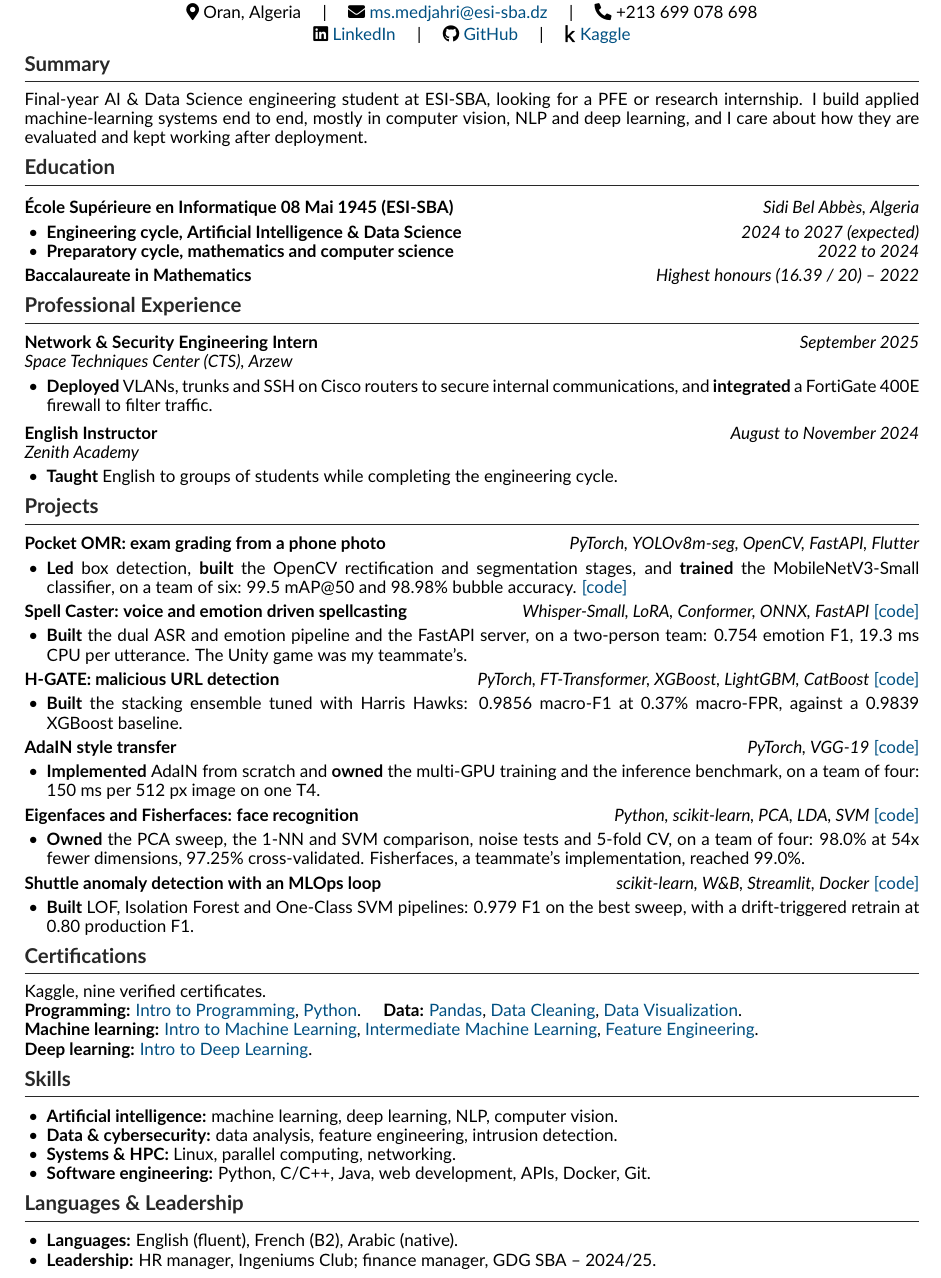
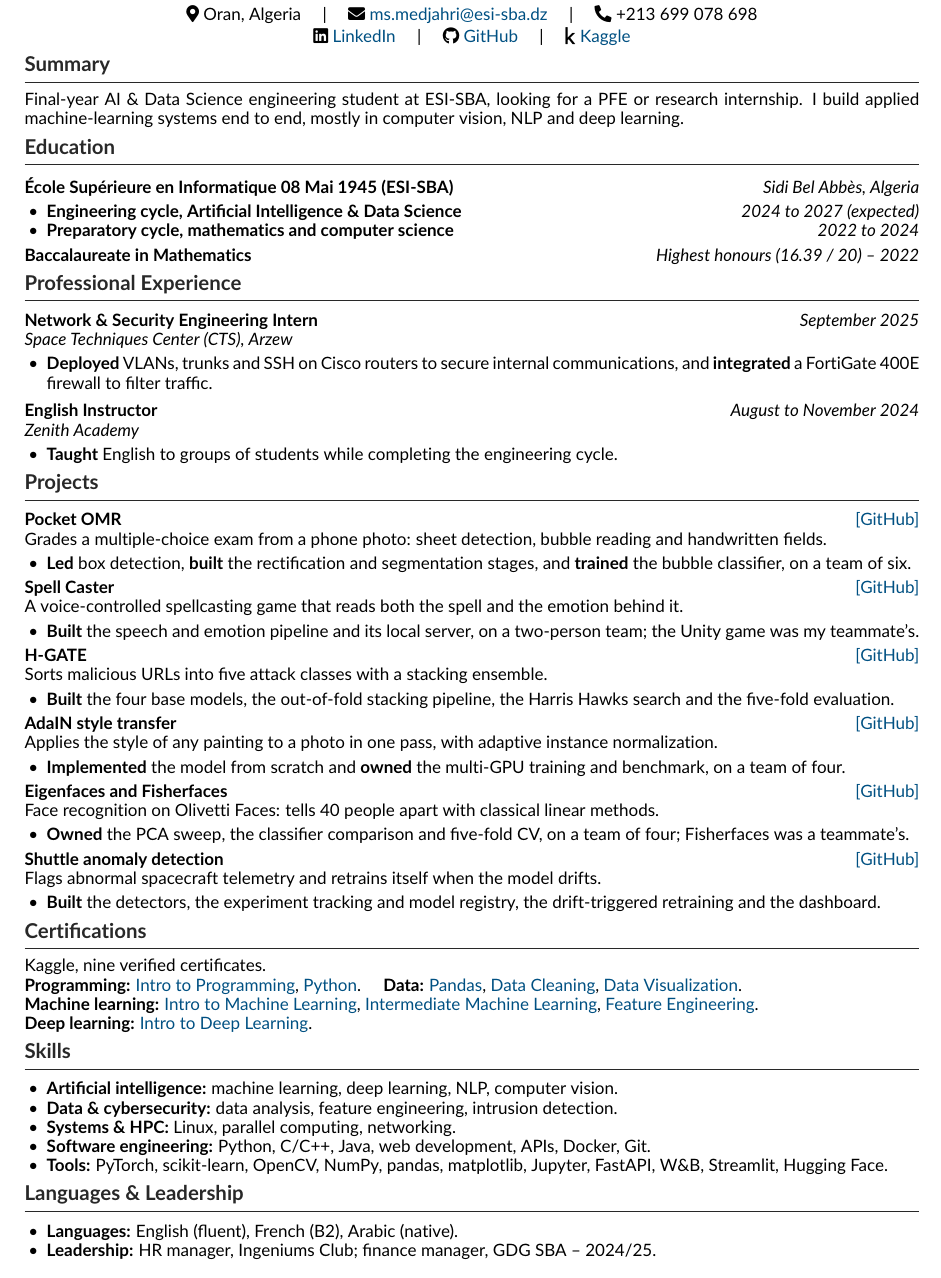
Before and after one commit to S4afou/portfolio, a LaTeX CV (cv/medjahri-mohammed-safouane.tex): part of the page, cut so that both start at the same text. Compiled offline with pdfLaTeX.

Commit message:
copy: describe each project and link GitHub instead of a stack

```diff
--- a/cv/medjahri-mohammed-safouane.tex
+++ b/cv/medjahri-mohammed-safouane.tex
@@ -33,7 +33,7 @@
   {}
   [\vspace{-0.75em}\rule{\textwidth}{0.4pt}]
 
-\titlespacing{\section}{0pt}{0.5em}{0.25em}
+\titlespacing{\section}{0pt}{0.4em}{0.25em}
 
 \setstretch{0.94}
 \setlength{\parskip}{0.2em}
@@ -60,7 +60,7 @@
 
 % --- SUMMARY ---
 \section{Summary}
-Final-year AI \& Data Science engineering student at ESI-SBA, looking for a PFE or research internship. I build applied machine-learning systems end to end, mostly in computer vision, NLP and deep learning, and I care about how they are evaluated and kept working after deployment.
+Final-year AI \& Data Science engineering student at ESI-SBA, looking for a PFE or research internship. I build applied machine-learning systems end to end, mostly in computer vision, NLP and deep learning.
 
 % --- EDUCATION ---
 \section{Education}
@@ -90,29 +90,35 @@ Final-year AI \& Data Science engineering student at ESI-SBA, looking for a PFE
 % --- PROJECTS ---
 \section{Projects}
 
-\textbf{Pocket OMR: exam grading from a phone photo} \hfill \textit{PyTorch, YOLOv8m-seg, OpenCV, FastAPI, Flutter}
+\textbf{Pocket OMR} \hfill \href{https://github.com/pocket-omr}{[GitHub]}\\
+Grades a multiple-choice exam from a phone photo: sheet detection, bubble reading and handwritten fields.
 \begin{itemize}
-    \item \textbf{Led} box detection, \textbf{built} the OpenCV rectification and segmentation stages, and \textbf{trained} the \mbox{MobileNetV3-Small} \mbox{classifier}, on a team of six: 99.5 mAP@50 and 98.98\% bubble accuracy. \href{https://github.com/pocket-omr}{[code]}
+    \item \textbf{Led} box detection, \textbf{built} the rectification and segmentation stages, and \textbf{trained} the bubble classifier, on a team of six.
 \end{itemize}
-\textbf{Spell Caster: voice and emotion driven spellcasting} \hfill \textit{Whisper-Small, LoRA, Conformer, ONNX, FastAPI} \href{https://github.com/S4afou/spell-caster}{[code]}
+\textbf{Spell Caster} \hfill \href{https://github.com/S4afou/spell-caster}{[GitHub]}\\
+A voice-controlled spellcasting game that reads both the spell and the emotion behind it.
 \begin{itemize}
-    \item \textbf{Built} the dual ASR and emotion pipeline and the FastAPI server, on a two-person team: 0.754 emotion F1, 19.3 ms CPU per utterance. The Unity game was my teammate's.
+    \item \textbf{Built} the speech and emotion pipeline and its local server, on a two-person team; the Unity game was my teammate's.
 \end{itemize}
-\textbf{H-GATE: malicious URL detection} \hfill \textit{PyTorch, FT-Transformer, XGBoost, LightGBM, CatBoost} \href{https://github.com/S4afou/h-gate}{[code]}
+\textbf{H-GATE} \hfill \href{https://github.com/S4afou/h-gate}{[GitHub]}\\
+Sorts malicious URLs into five attack classes with a stacking ensemble.
 \begin{itemize}
-    \item \textbf{Built} the stacking ensemble tuned with Harris Hawks: 0.9856 macro-F1 at 0.37\% macro-FPR, against a 0.9839 \mbox{XGBoost} baseline.
+    \item \textbf{Built} the four base models, the out-of-fold stacking pipeline, the Harris Hawks search and the five-fold evaluation.
 \end{itemize}
-\textbf{AdaIN style transfer} \hfill \textit{PyTorch, VGG-19} \href{https://github.com/S4afou/adain-style-transfer}{[code]}
+\textbf{AdaIN style transfer} \hfill \href{https://github.com/S4afou/adain-style-transfer}{[GitHub]}\\
+Applies the style of any painting to a photo in one pass, with adaptive instance normalization.
 \begin{itemize}
-    \item \textbf{Implemented} AdaIN from scratch and \textbf{owned} the multi-GPU training and the inference benchmark, on a team of four: 150 ms per 512 px image on one T4.
+    \item \textbf{Implemented} the model from scratch and \textbf{owned} the multi-GPU training and benchmark, on a team of four.
 \end{itemize}
-\textbf{Eigenfaces and Fisherfaces: face recognition} \hfill \textit{Python, scikit-learn, PCA, LDA, SVM} \href{https://github.com/S4afou/eigenfaces-fisherfaces}{[code]}
+\textbf{Eigenfaces and Fisherfaces} \hfill \href{https://github.com/S4afou/eigenfaces-fisherfaces}{[GitHub]}\\
+Face recognition on Olivetti Faces: tells 40 people apart with classical linear methods.
 \begin{itemize}
-    \item \textbf{Owned} the PCA sweep, the 1-NN and SVM comparison, noise tests and 5-fold CV, on a team of four: 98.0\% at 54x fewer dimensions, 97.25\% cross-validated. Fisherfaces, a teammate's implementation, reached 99.0\%.
+    \item \textbf{Owned} the PCA sweep, the classifier comparison and five-fold CV, on a team of four; Fisherfaces was a teammate's.
 \end{itemize}
-\textbf{Shuttle anomaly detection with an MLOps loop} \hfill \textit{scikit-learn, W\&B, Streamlit, Docker} \href{https://github.com/S4afou/shuttle-nasa-ML}{[code]}
+\textbf{Shuttle anomaly detection} \hfill \href{https://github.com/S4afou/shuttle-nasa-ML}{[GitHub]}\\
+Flags abnormal spacecraft telemetry and retrains itself when the model drifts.
 \begin{itemize}
-    \item \textbf{Built} LOF, Isolation Forest and One-Class SVM pipelines: 0.979 F1 on the best sweep, with a drift-triggered retrain at 0.80 production F1.
+    \item \textbf{Built} the detectors, the experiment tracking and model registry, the drift-triggered retraining and the dashboard.
 \end{itemize}
 
 % --- CERTIFICATIONS ---
@@ -131,6 +137,7 @@ Kaggle, nine verified certificates. \\
     \item \textbf{Data \& cybersecurity:} data analysis, feature engineering, intrusion detection.
     \item \textbf{Systems \& HPC:} Linux, parallel computing, networking.
     \item \textbf{Software engineering:} Python, C/C++, Java, web development, APIs, Docker, Git.
+    \item \textbf{Tools:} PyTorch, scikit-learn, OpenCV, NumPy, pandas, matplotlib, Jupyter, FastAPI, W\&B, Streamlit, Hugging Face.
 \end{itemize}
 
 % --- LANGUAGES ---
```
Also changed, not shown: 1 other file.
